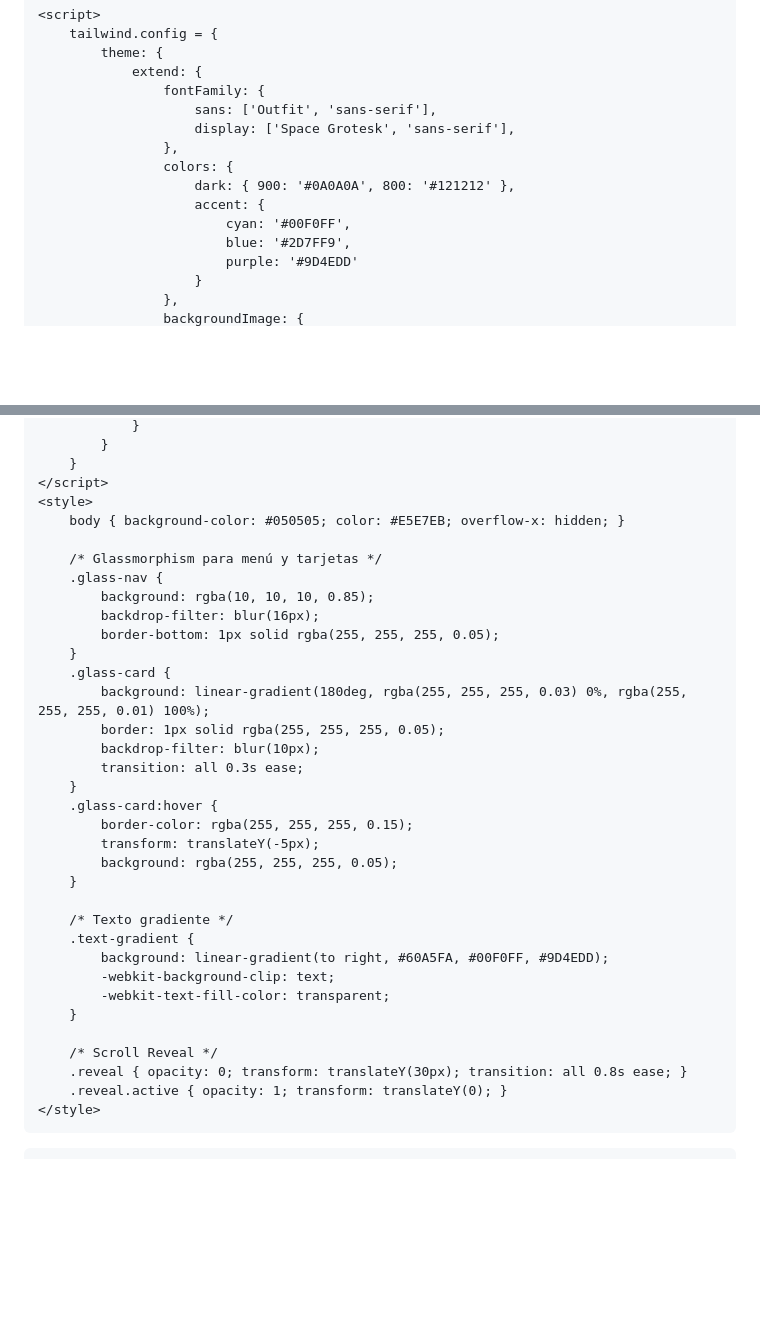
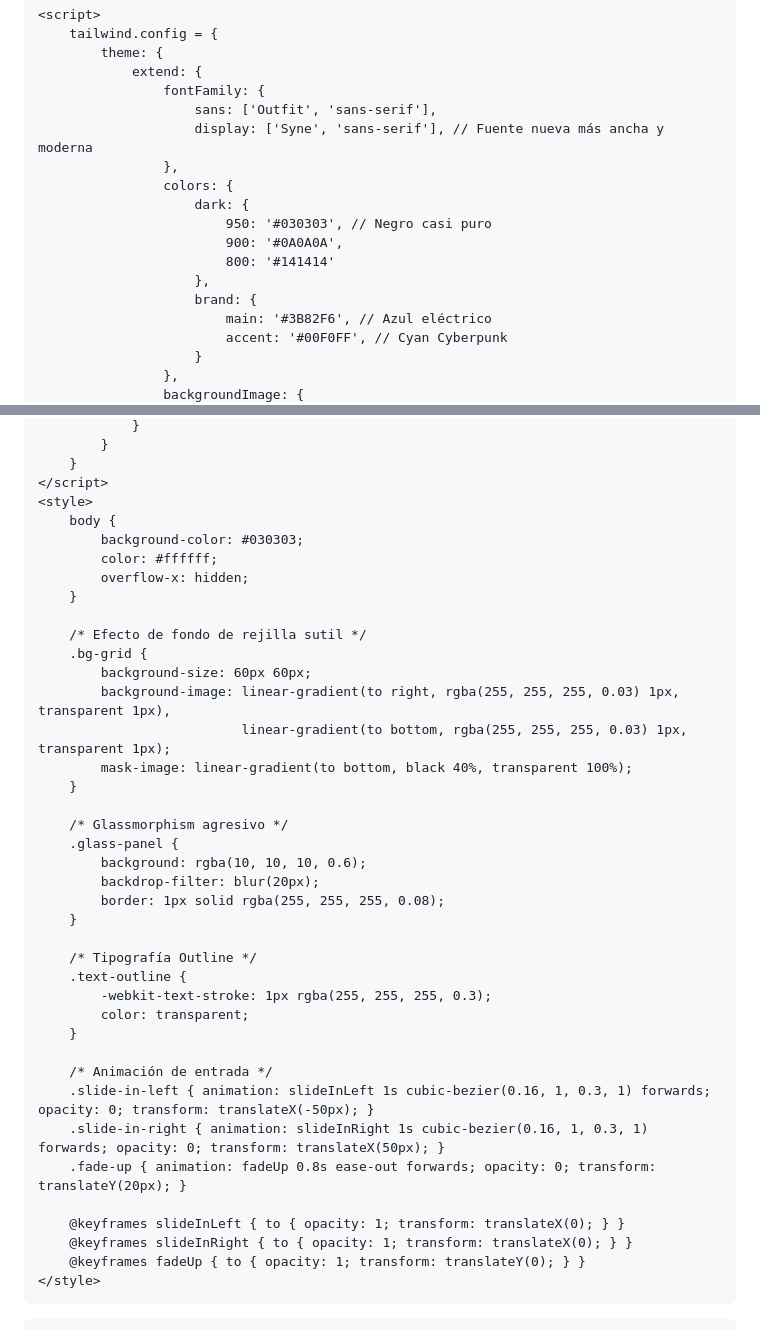
Before and after one commit to Sergio-GPP/Sergio-GPP.github.io, a Markdown page: README.md, 2 parts joined by grey strips. Drawn GitHub-style; blank space fills up the shorter version.

```diff
--- a/README.md
+++ b/README.md
@@ -16,14 +16,17 @@
                 extend: {
                     fontFamily: {
                         sans: ['Outfit', 'sans-serif'],
-                        display: ['Space Grotesk', 'sans-serif'],
+                        display: ['Syne', 'sans-serif'], // Fuente nueva más ancha y moderna
                     },
                     colors: {
-                        dark: { 900: '#0A0A0A', 800: '#121212' },
-                        accent: {
-                            cyan: '#00F0FF',
-                            blue: '#2D7FF9',
-                            purple: '#9D4EDD'
+                        dark: {
+                            950: '#030303', // Negro casi puro
+                            900: '#0A0A0A',
+                            800: '#141414'
+                        },
+                        brand: {
+                            main: '#3B82F6', // Azul eléctrico
+                            accent: '#00F0FF', // Cyan Cyberpunk
                         }
                     },
                     backgroundImage: {
@@ -48,35 +37,40 @@
         }
     </script>
     <style>
-        body { background-color: #050505; color: #E5E7EB; overflow-x: hidden; }
-
-        /* Glassmorphism para menú y tarjetas */
-        .glass-nav {
-            background: rgba(10, 10, 10, 0.85);
-            backdrop-filter: blur(16px);
-            border-bottom: 1px solid rgba(255, 255, 255, 0.05);
-        }
-        .glass-card {
-            background: linear-gradient(180deg, rgba(255, 255, 255, 0.03) 0%, rgba(255, 255, 255, 0.01) 100%);
-            border: 1px solid rgba(255, 255, 255, 0.05);
-            backdrop-filter: blur(10px);
-            transition: all 0.3s ease;
-        }
-        .glass-card:hover {
-            border-color: rgba(255, 255, 255, 0.15);
-            transform: translateY(-5px);
-            background: rgba(255, 255, 255, 0.05);
+        body {
+            background-color: #030303;
+            color: #ffffff;
+            overflow-x: hidden;
         }
 
-        /* Texto gradiente */
-        .text-gradient {
-            background: linear-gradient(to right, #60A5FA, #00F0FF, #9D4EDD);
-            -webkit-background-clip: text;
-            -webkit-text-fill-color: transparent;
+        /* Efecto de fondo de rejilla sutil */
+        .bg-grid {
+            background-size: 60px 60px;
+            background-image: linear-gradient(to right, rgba(255, 255, 255, 0.03) 1px, transparent 1px),
+                              linear-gradient(to bottom, rgba(255, 255, 255, 0.03) 1px, transparent 1px);
+            mask-image: linear-gradient(to bottom, black 40%, transparent 100%);
         }
 
-        /* Scroll Reveal */
-        .reveal { opacity: 0; transform: translateY(30px); transition: all 0.8s ease; }
-        .reveal.active { opacity: 1; transform: translateY(0); }
+        /* Glassmorphism agresivo */
+        .glass-panel {
+            background: rgba(10, 10, 10, 0.6);
+            backdrop-filter: blur(20px);
+            border: 1px solid rgba(255, 255, 255, 0.08);
+        }
+
+        /* Tipografía Outline */
+        .text-outline {
+            -webkit-text-stroke: 1px rgba(255, 255, 255, 0.3);
+            color: transparent;
+        }
+
+        /* Animación de entrada */
+        .slide-in-left { animation: slideInLeft 1s cubic-bezier(0.16, 1, 0.3, 1) forwards; opacity: 0; transform: translateX(-50px); }
+        .slide-in-right { animation: slideInRight 1s cubic-bezier(0.16, 1, 0.3, 1) forwards; opacity: 0; transform: translateX(50px); }
+        .fade-up { animation: fadeUp 0.8s ease-out forwards; opacity: 0; transform: translateY(20px); }
+
+        @keyframes slideInLeft { to { opacity: 1; transform: translateX(0); } }
+        @keyframes slideInRight { to { opacity: 1; transform: translateX(0); } }
+        @keyframes fadeUp { to { opacity: 1; transform: translateY(0); } }
     </style>
 </head>
```
Also changed, not shown: other parts of README.md (+117 -189 lines).
